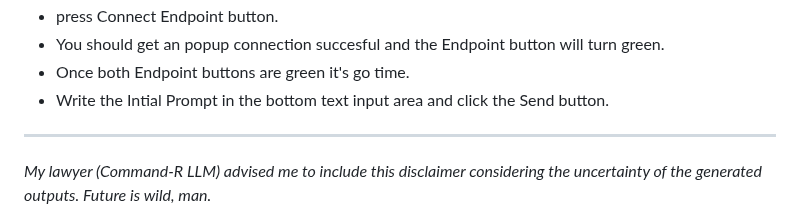
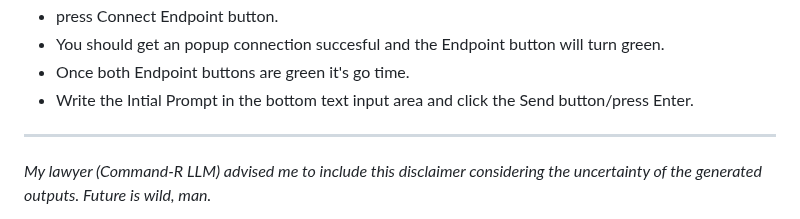
Before and after one commit to domsantschi/llm-convo, a Markdown page: README.md, the part around the change. GitHub-like rendering.

```diff
--- a/README.md
+++ b/README.md
@@ -58,7 +58,7 @@ llm-convo  | Press CTRL+C to quit
 - press Connect Endpoint button.
 - You should get an popup connection succesful and the Endpoint button will turn green.
 - Once both Endpoint buttons are green it's go time.
-- Write the Intial Prompt in the bottom text input area and click the Send button.
+- Write the Intial Prompt in the bottom text input area and click the Send button/press Enter.
 
 ---
 
```
